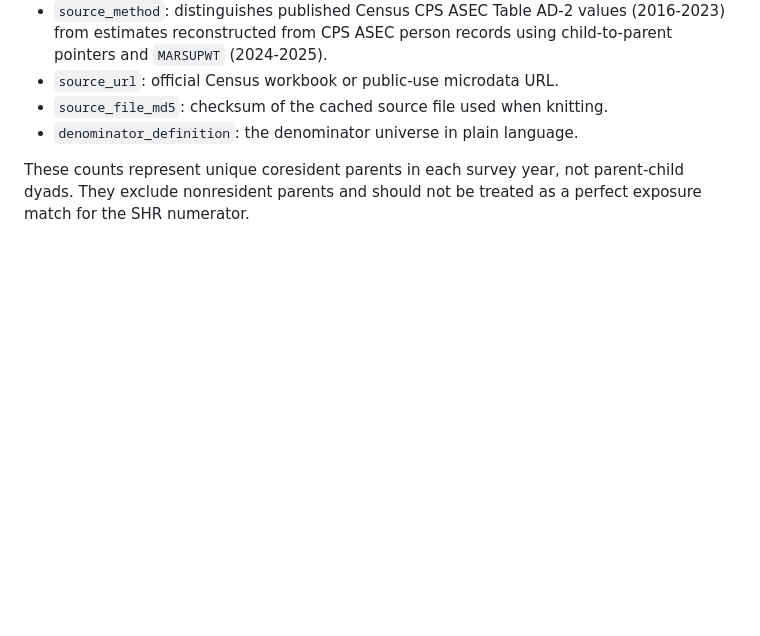
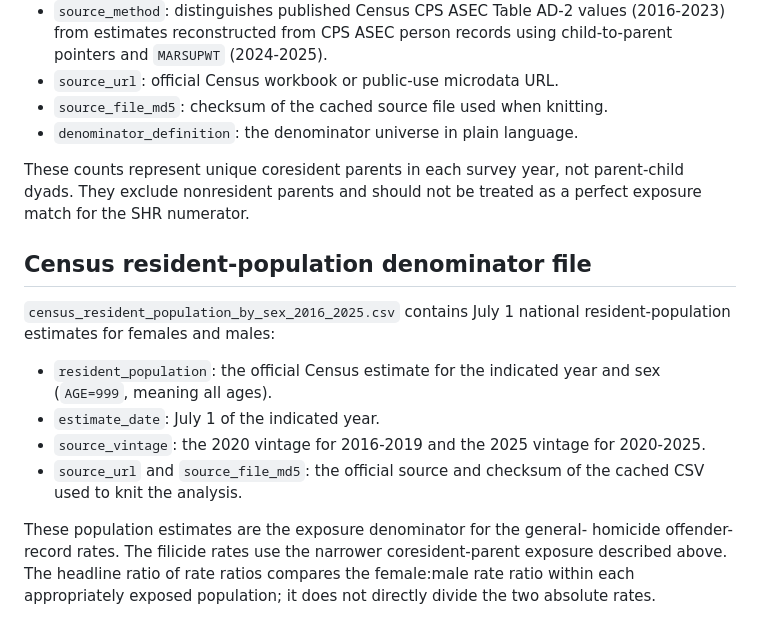
Before and after one commit to patrickcho1235/sex_rates_homicide_infanticide, a Markdown page: data/processed/DATA_DICTIONARY.md, the part around the change. Rendered like a GitHub page; blank space fills up the shorter version.

```diff
--- a/data/processed/DATA_DICTIONARY.md
+++ b/data/processed/DATA_DICTIONARY.md
@@ -65,3 +65,22 @@ year and parent sex:
 These counts represent unique coresident parents in each survey year, not
 parent-child dyads. They exclude nonresident parents and should not be treated
 as a perfect exposure match for the SHR numerator.
+
+## Census resident-population denominator file
+
+`census_resident_population_by_sex_2016_2025.csv` contains July 1 national
+resident-population estimates for females and males:
+
+- `resident_population`: the official Census estimate for the indicated year
+  and sex (`AGE=999`, meaning all ages).
+- `estimate_date`: July 1 of the indicated year.
+- `source_vintage`: the 2020 vintage for 2016-2019 and the 2025 vintage for
+  2020-2025.
+- `source_url` and `source_file_md5`: the official source and checksum of the
+  cached CSV used to knit the analysis.
+
+These population estimates are the exposure denominator for the general-
+homicide offender-record rates. The filicide rates use the narrower
+coresident-parent exposure described above. The headline ratio of rate ratios
+compares the female:male rate ratio within each appropriately exposed
+population; it does not directly divide the two absolute rates.
```
Also changed, not shown: README.md (+11 -0 lines), output/figures/figure_9_relative_female_filicide_elevation_2016_2025.png (added), 8 other files.
